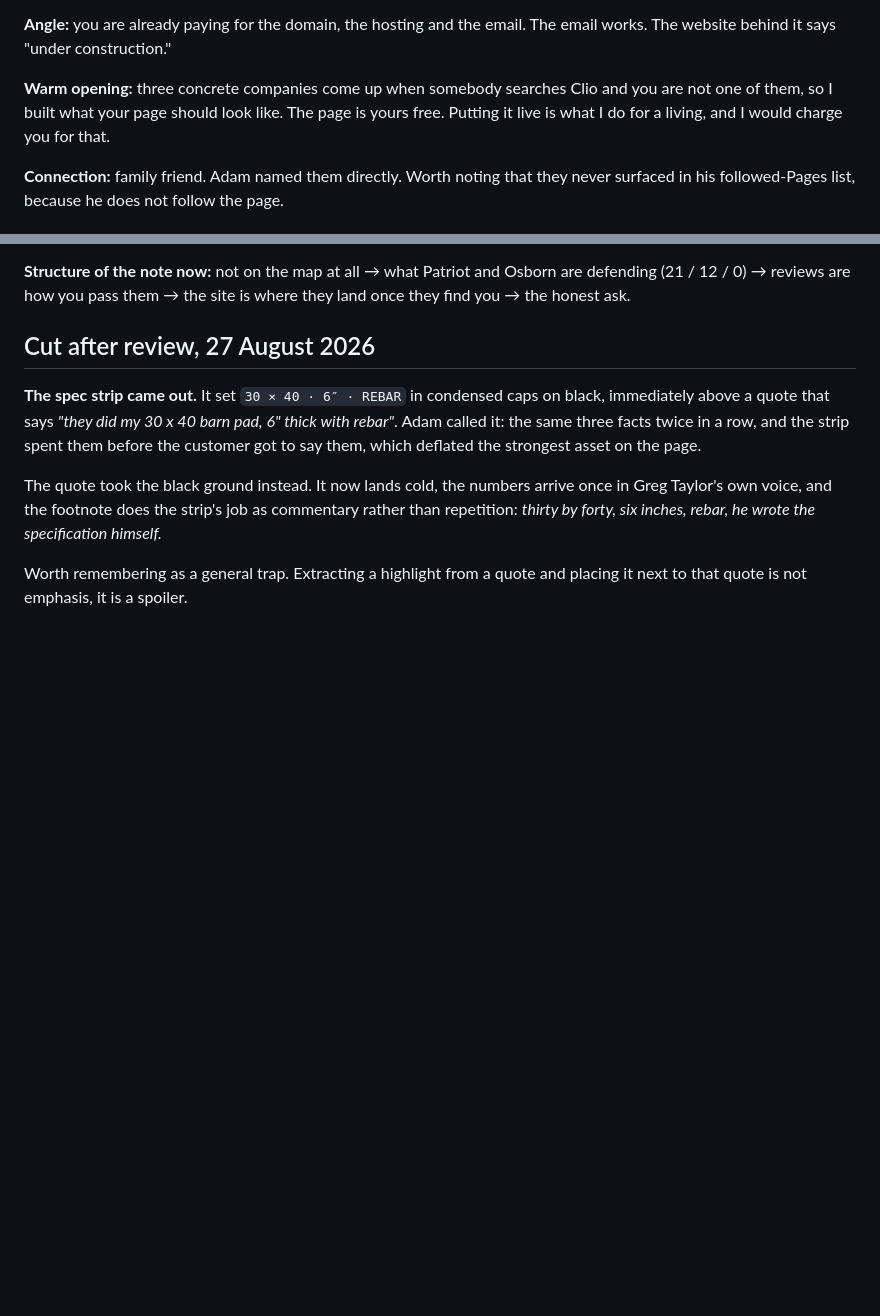
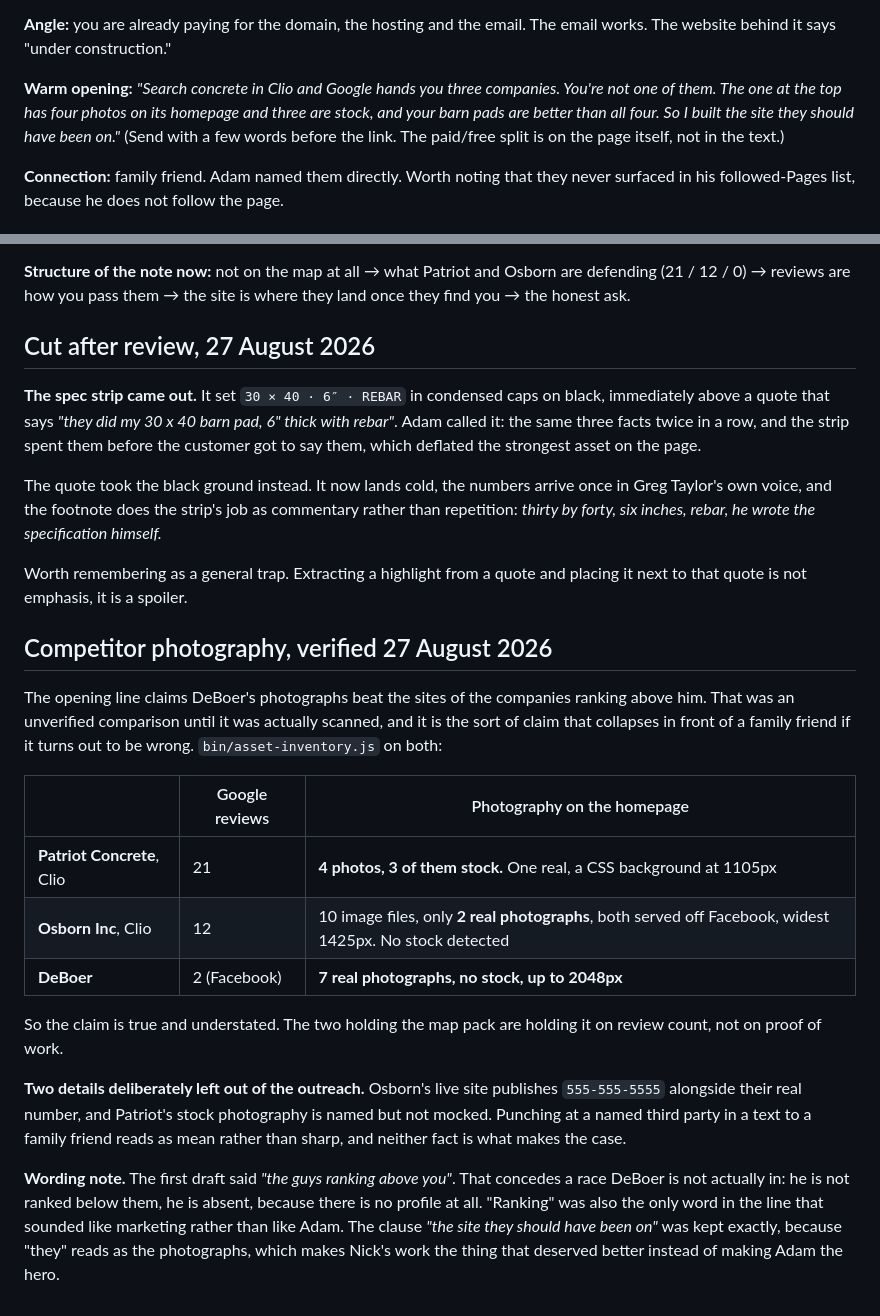
Before and after one commit to adamalexander2011/prospect-demos, a Markdown page: deboer-concrete/NOTES.md, 2 parts joined by grey strips. Drawn GitHub-style; blank space fills up the shorter version.

Commit message:
DeBoer: final warm opening, with the competitor claim actually verified
The opening asserted that DeBoer's photographs beat the sites of the companies
ranking above him. That was unverified, and it is exactly the claim that collapses
in front of a family friend if wrong. Scanned both:

  Patriot Concrete, 21 reviews:  4 photos on the homepage, 3 of them stock
  Osborn Inc, 12 reviews:        10 files, only 2 real photos, both off Facebook
  DeBoer:                        7 real photographs, no stock, up to 2048px

True, and understated. The two holding the map pack hold it on review count, not on
proof of work.

Also drops 'the guys ranking above you', which conceded a race he is not in. He is
not ranked below them, he is absent. Keeps 'the site they should have been on'
verbatim, because 'they' reads as the photographs and that makes his work the thing
that deserved better. Osborn's 555-555-5555 placeholder and Patriot's stock library
are recorded as intel and kept out of the outreach.

Co-Authored-By: Claude Opus 5 (1M context) <noreply@anthropic.com>

```diff
--- a/deboer-concrete/NOTES.md
+++ b/deboer-concrete/NOTES.md
@@ -55,7 +55,11 @@ in exactly the town he does it in.
 
 **Angle:** you are already paying for the domain, the hosting and the email. The email works. The website behind it says "under construction."
 
-**Warm opening:** three concrete companies come up when somebody searches Clio and you are not one of them, so I built what your page should look like. The page is yours free. Putting it live is what I do for a living, and I would charge you for that.
+**Warm opening:** *"Search concrete in Clio and Google hands you three companies. You're
+not one of them. The one at the top has four photos on its homepage and three are stock,
+and your barn pads are better than all four. So I built the site they should have been
+on."* (Send with a few words before the link. The paid/free split is on the page itself,
+not in the text.)
 
 **Connection:** family friend. Adam named them directly. Worth noting that they never surfaced in his followed-Pages list, because he does not follow the page.
 
@@ -168,3 +172,32 @@ repetition: *thirty by forty, six inches, rebar, he wrote the specification hims
 
 Worth remembering as a general trap. Extracting a highlight from a quote and placing it
 next to that quote is not emphasis, it is a spoiler.
+
+
+## Competitor photography, verified 27 August 2026
+
+The opening line claims DeBoer's photographs beat the sites of the companies ranking
+above him. That was an unverified comparison until it was actually scanned, and it is
+the sort of claim that collapses in front of a family friend if it turns out to be
+wrong. `bin/asset-inventory.js` on both:
+
+| | Google reviews | Photography on the homepage |
+|---|---|---|
+| **Patriot Concrete**, Clio | 21 | **4 photos, 3 of them stock.** One real, a CSS background at 1105px |
+| **Osborn Inc**, Clio | 12 | 10 image files, only **2 real photographs**, both served off Facebook, widest 1425px. No stock detected |
+| **DeBoer** | 2 (Facebook) | **7 real photographs, no stock, up to 2048px** |
+
+So the claim is true and understated. The two holding the map pack are holding it on
+review count, not on proof of work.
+
+**Two details deliberately left out of the outreach.** Osborn's live site publishes
+`555-555-5555` alongside their real number, and Patriot's stock photography is named but
+not mocked. Punching at a named third party in a text to a family friend reads as mean
+rather than sharp, and neither fact is what makes the case.
+
+**Wording note.** The first draft said *"the guys ranking above you"*. That concedes a
+race DeBoer is not actually in: he is not ranked below them, he is absent, because there
+is no profile at all. "Ranking" was also the only word in the line that sounded like
+marketing rather than like Adam. The clause *"the site they should have been on"* was
+kept exactly, because "they" reads as the photographs, which makes Nick's work the thing
+that deserved better instead of making Adam the hero.
```
